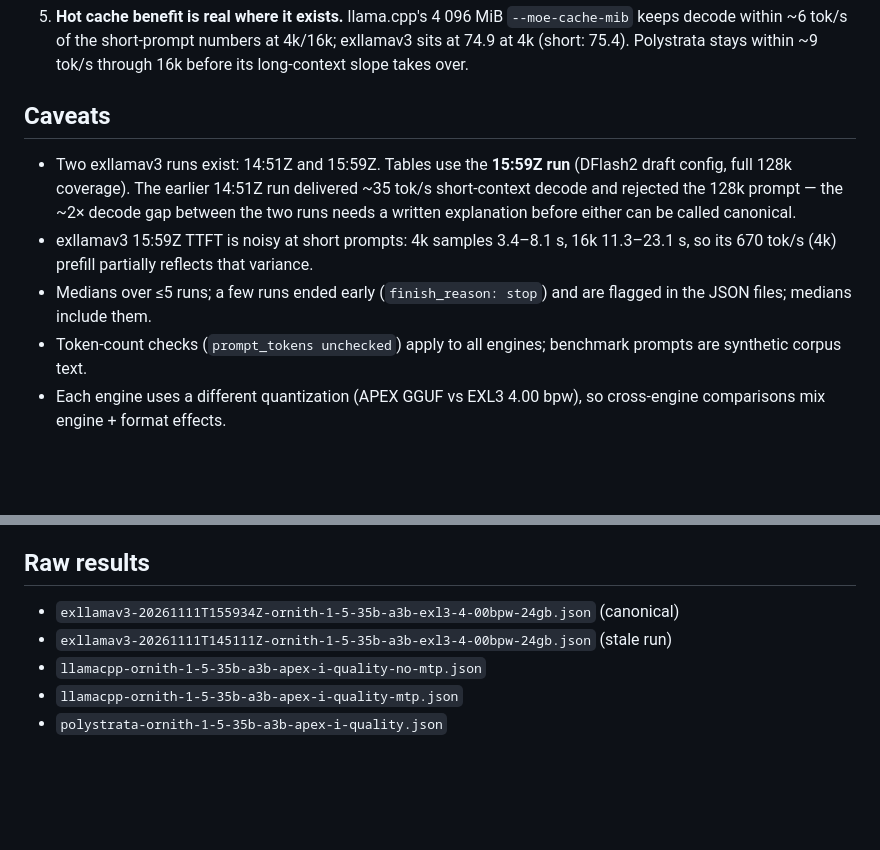
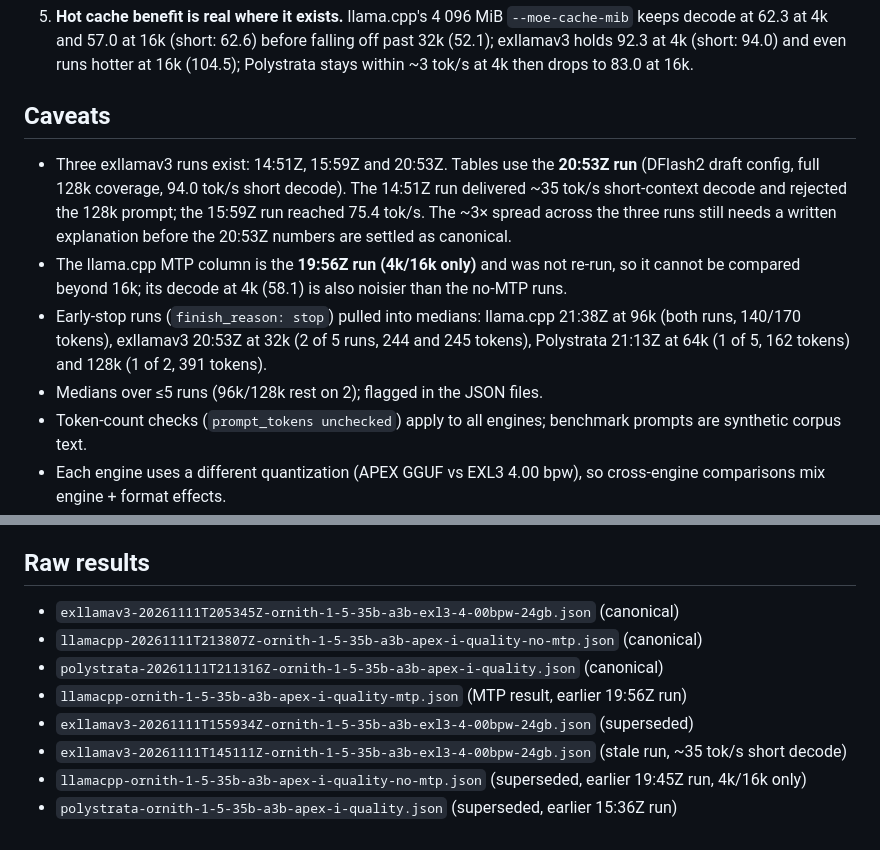
Before and after one commit to willeyh-git/moe-offload-bench, a Markdown page: README.md, 2 parts joined by grey strips. GitHub-like rendering; blank space fills up the shorter version.

```diff
--- a/README.md
+++ b/README.md
@@ -109,19 +114,25 @@ Generated with `plots/make_plots.py` (`python3` + matplotlib).
 5. **Hot cache benefit is real where it exists.** llama.cpp's 4 096 MiB
-   `--moe-cache-mib` keeps decode within ~6 tok/s of the short-prompt numbers at
-   4k/16k; exllamav3 sits at 74.9 at 4k (short: 75.4). Polystrata stays within
-   ~9 tok/s through 16k before its long-context slope takes over.
+   `--moe-cache-mib` keeps decode at 62.3 at 4k and 57.0 at 16k (short: 62.6)
+   before falling off past 32k (52.1); exllamav3 holds 92.3 at 4k (short: 94.0)
+   and even runs hotter at 16k (104.5); Polystrata stays within ~3 tok/s at 4k
+   then drops to 83.0 at 16k.
 
 ## Caveats
 
-- Two exllamav3 runs exist: 14:51Z and 15:59Z. Tables use the **15:59Z run**
-  (DFlash2 draft config, full 128k coverage). The earlier 14:51Z run delivered
-  ~35 tok/s short-context decode and rejected the 128k prompt — the ~2× decode
-  gap between the two runs needs a written explanation before either can be
-  called canonical.
-- exllamav3 15:59Z TTFT is noisy at short prompts: 4k samples 3.4–8.1 s, 16k
-  11.3–23.1 s, so its 670 tok/s (4k) prefill partially reflects that variance.
-- Medians over ≤5 runs; a few runs ended early (`finish_reason: stop`) and are
-  flagged in the JSON files; medians include them.
+- Three exllamav3 runs exist: 14:51Z, 15:59Z and 20:53Z. Tables use the
+  **20:53Z run** (DFlash2 draft config, full 128k coverage, 94.0 tok/s short
+  decode). The 14:51Z run delivered ~35 tok/s short-context decode and rejected
+  the 128k prompt; the 15:59Z run reached 75.4 tok/s. The ~3× spread across the
+  three runs still needs a written explanation before the 20:53Z numbers are
+  settled as canonical.
+- The llama.cpp MTP column is the **19:56Z run (4k/16k only)** and was not
+  re-run, so it cannot be compared beyond 16k; its decode at 4k (58.1) is also
+  noisier than the no-MTP runs.
+- Early-stop runs (`finish_reason: stop`) pulled into medians: llama.cpp 21:38Z
+  at 96k (both runs, 140/170 tokens), exllamav3 20:53Z at 32k (2 of 5 runs, 244
+  and 245 tokens), Polystrata 21:13Z at 64k (1 of 5, 162 tokens) and 128k (1 of 2,
+  391 tokens).
+- Medians over ≤5 runs (96k/128k rest on 2); flagged in the JSON files.
 - Token-count checks (`prompt_tokens unchecked`) apply to all engines; benchmark
   prompts are synthetic corpus text.
 - Each engine uses a different quantization (APEX GGUF vs EXL3 4.00 bpw), so
@@ -165,8 +176,11 @@ the llm-bench protocol above.
 
 ## Raw results
 
-- `exllamav3-20261111T155934Z-ornith-1-5-35b-a3b-exl3-4-00bpw-24gb.json` (canonical)
-- `exllamav3-20261111T145111Z-ornith-1-5-35b-a3b-exl3-4-00bpw-24gb.json` (stale run)
-- `llamacpp-ornith-1-5-35b-a3b-apex-i-quality-no-mtp.json`
-- `llamacpp-ornith-1-5-35b-a3b-apex-i-quality-mtp.json`
-- `polystrata-ornith-1-5-35b-a3b-apex-i-quality.json`
+- `exllamav3-20261111T205345Z-ornith-1-5-35b-a3b-exl3-4-00bpw-24gb.json` (canonical)
+- `llamacpp-20261111T213807Z-ornith-1-5-35b-a3b-apex-i-quality-no-mtp.json` (canonical)
+- `polystrata-20261111T211316Z-ornith-1-5-35b-a3b-apex-i-quality.json` (canonical)
+- `llamacpp-ornith-1-5-35b-a3b-apex-i-quality-mtp.json` (MTP result, earlier 19:56Z run)
+- `exllamav3-20261111T155934Z-ornith-1-5-35b-a3b-exl3-4-00bpw-24gb.json` (superseded)
+- `exllamav3-20261111T145111Z-ornith-1-5-35b-a3b-exl3-4-00bpw-24gb.json` (stale run, ~35 tok/s short decode)
+- `llamacpp-ornith-1-5-35b-a3b-apex-i-quality-no-mtp.json` (superseded, earlier 19:45Z run, 4k/16k only)
+- `polystrata-ornith-1-5-35b-a3b-apex-i-quality.json` (superseded, earlier 15:36Z run)
```
Also changed, not shown: other parts of README.md (+37 -32 lines), plots/benchmarks.png, 4 other files.
